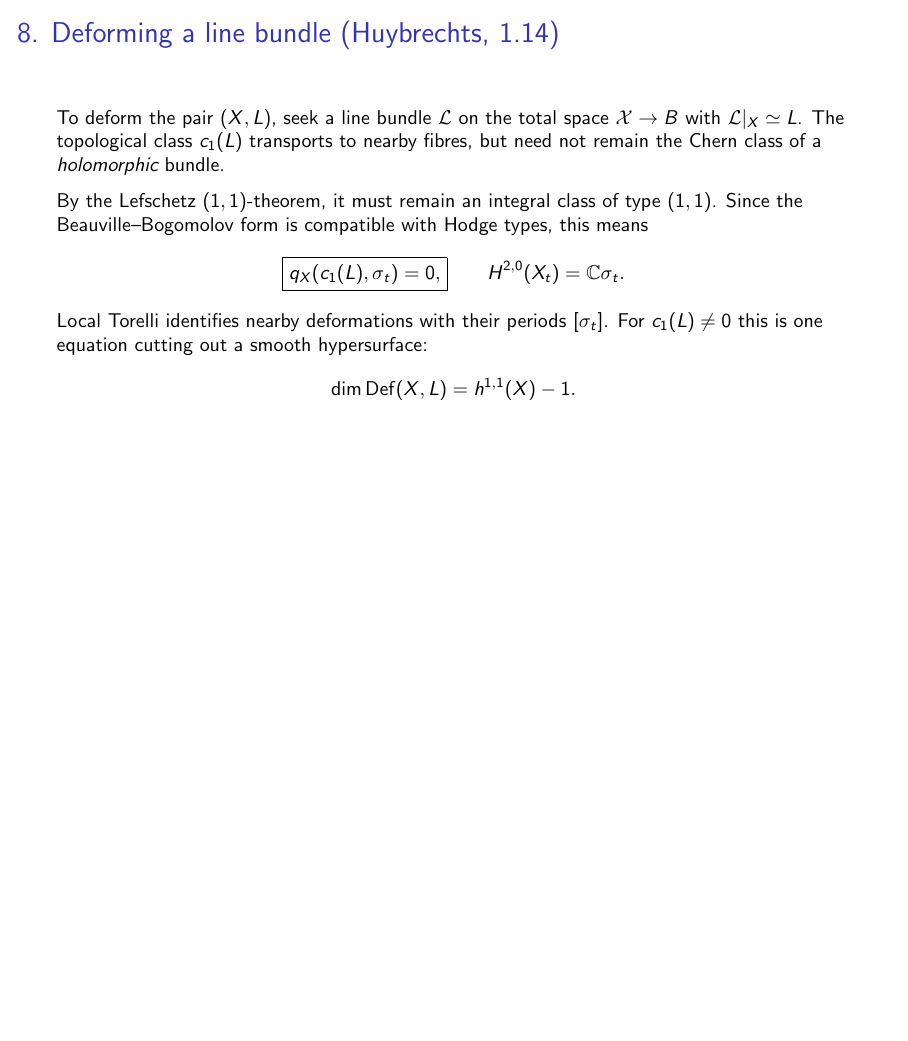
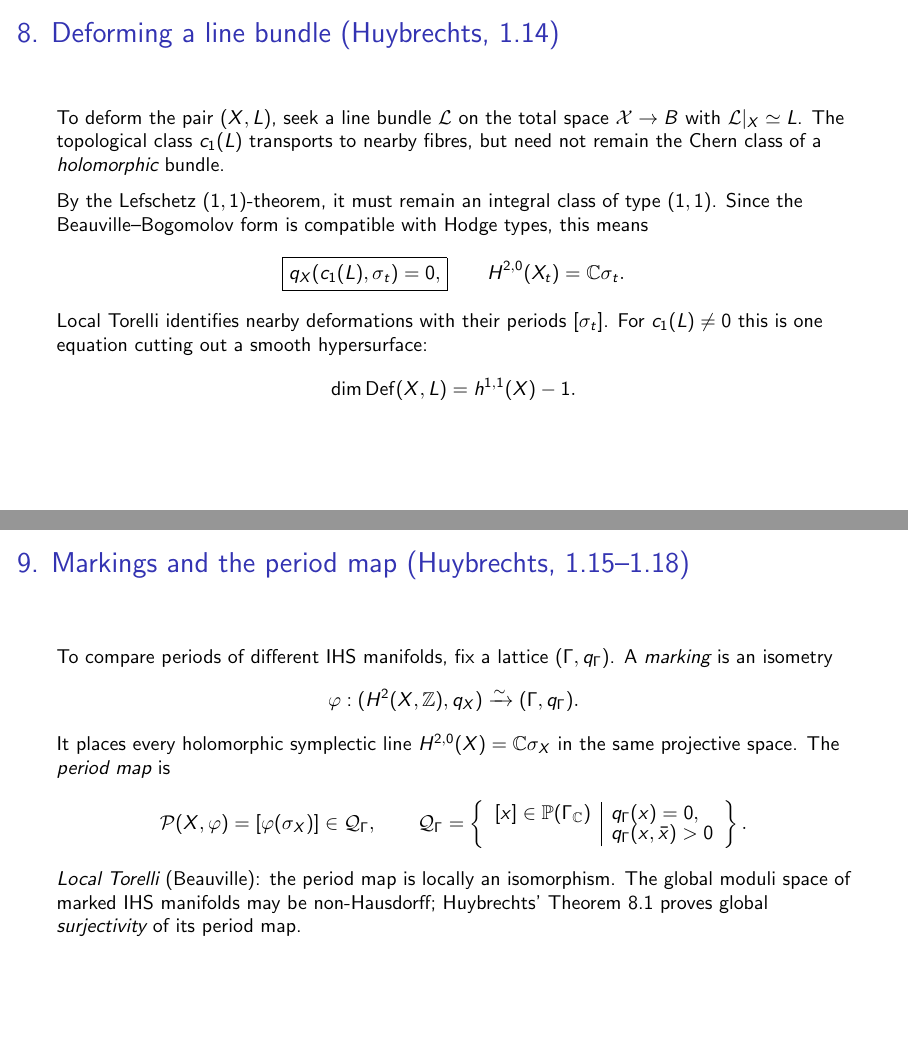
Before and after one commit to danimalabares/tmp, LaTeX slides (reading-seminar-1/beamer/main.tex): page 9 of 9 before the commit and pages 9 and 10 of 10 after it, the two joined at a grey line, the shorter picture padded with empty space. Compiled offline with pdfLaTeX.

Commit message:
Add seminar slide on markings and period map

```diff
--- a/reading-seminar-1/beamer/main.tex
+++ b/reading-seminar-1/beamer/main.tex
@@ -174,4 +174,31 @@ is one equation cutting out a smooth hypersurface:
 \]
 \end{frame}
 
+\begin{frame}{9. Markings and the period map (Huybrechts, 1.15--1.18)}
+\small
+To compare periods of different IHS manifolds, fix a lattice
+$(\Gamma,q_\Gamma)$. A \emph{marking} is an isometry
+\[
+\varphi:(H^2(X,\mathbb Z),q_X)
+\xrightarrow{\sim}(\Gamma,q_\Gamma).
+\]
+It places every holomorphic symplectic line
+$H^{2,0}(X)=\mathbb C\sigma_X$ in the same projective space.
+The \emph{period map} is
+\[
+\mathcal P(X,\varphi)=[\varphi(\sigma_X)]
+\in\mathcal Q_\Gamma,\qquad
+\mathcal Q_\Gamma=
+\left\{\begin{array}{l|l}
+[x]\in\mathbb P(\Gamma_{\mathbb C})&
+q_\Gamma(x)=0,\\[-2pt]
+& q_\Gamma(x,\bar x)>0
+\end{array}\right\}.
+\]
+\emph{Local Torelli} (Beauville): the period map is locally
+an isomorphism. The global moduli space of marked IHS manifolds
+may be non-Hausdorff; Huybrechts' Theorem~8.1 proves
+global \emph{surjectivity} of its period map.
+\end{frame}
+
 \end{document}
```
